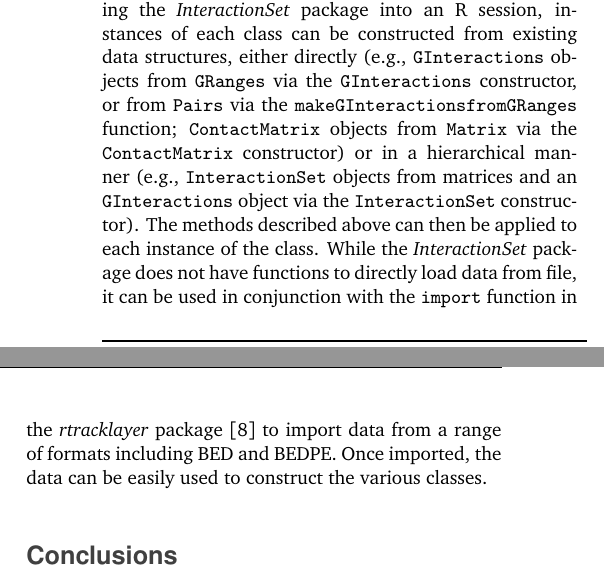
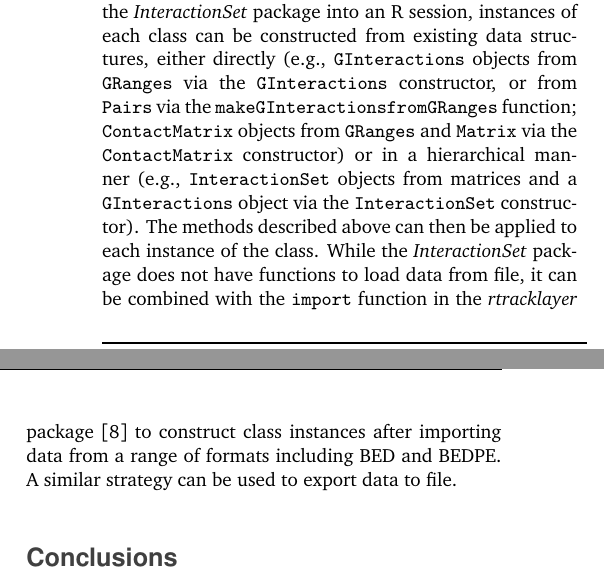
Before and after one commit to LTLA/BiocISet2016, a LaTeX paper (main.tex): two parts of the columns of page 5 of 6, joined at a grey line, cut so that both start at the same text. Compiled offline with pdfLaTeX.

Commit message:
Minor fiddling with operational details.

```diff
--- a/main.tex
+++ b/main.tex
@@ -139,10 +139,10 @@ The ``linearized'' format may be preferable when a specific region can be define
 All classes and methods in the \textit{InteractionSet} package are implemented using the S4 object-orientated framework in R.
 Classes are exported to allow package developers to derive custom classes for their specific needs.
 Pre-existing Bioconductor classes and generics are used to provide a consistent interface for users.
-After loading the \textit{InteractionSet} package into an R session, instances of each class can be constructed from existing data structures, either directly (e.g., \code{GInteractions} objects from \code{GRanges} via the \code{GInteractions} constructor, or from \code{Pairs} via the \code{makeGInteractionsfromGRanges} function; \code{ContactMatrix} objects from \code{Matrix} via the \code{ContactMatrix} constructor) or in a hierarchical manner (e.g., \code{InteractionSet} objects from matrices and an \code{GInteractions} object via the \code{InteractionSet} constructor).
+After loading the \textit{InteractionSet} package into an R session, instances of each class can be constructed from existing data structures, either directly (e.g., \code{GInteractions} objects from \code{GRanges} via the \code{GInteractions} constructor, or from \code{Pairs} via the \code{makeGInteractionsfromGRanges} function; \code{ContactMatrix} objects from \code{GRanges} and \code{Matrix} via the \code{ContactMatrix} constructor) or in a hierarchical manner (e.g., \code{InteractionSet} objects from matrices and a \code{GInteractions} object via the \code{InteractionSet} constructor).
 The methods described above can then be applied to each instance of the class.
-While the \textit{InteractionSet} package does not have functions to directly load data from file, it can be used in conjunction with the \code{import} function in the \textit{rtracklayer} package \cite{lawrence2009rtracklayer} to import data from a range of formats including BED and BEDPE.
-Once imported, the data can be easily used to construct the various classes.
+While the \textit{InteractionSet} package does not have functions to load data from file, it can be combined with the \code{import} function in the \textit{rtracklayer} package \cite{lawrence2009rtracklayer} to construct class instances after importing data from a range of formats including BED and BEDPE.
+A similar strategy can be used to export data to file.
 
 \section*{Conclusions}
 The availability of common infrastructure is highly beneficial to software development by reducing redundancy and improving reliability, as more developers can check the same code;
```
